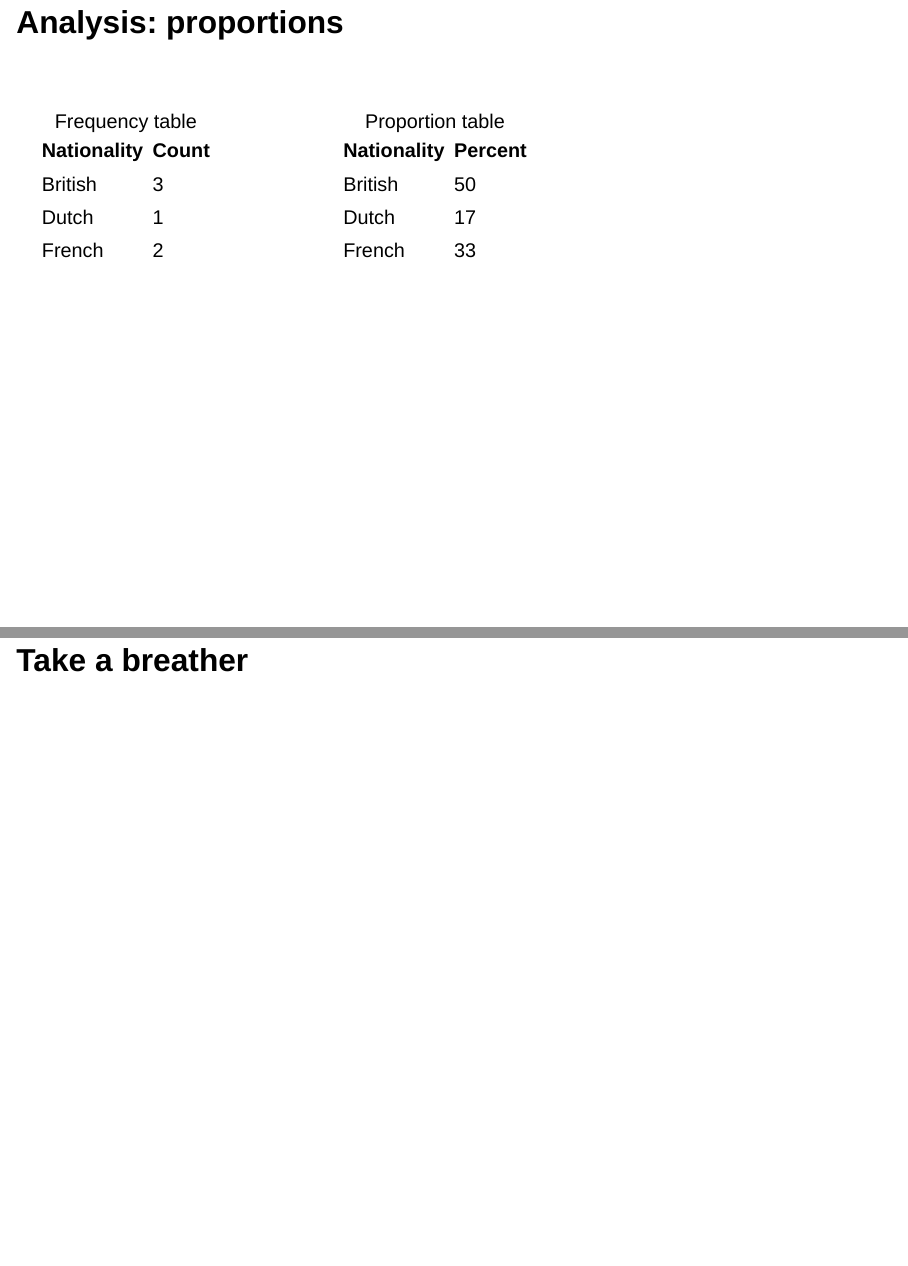
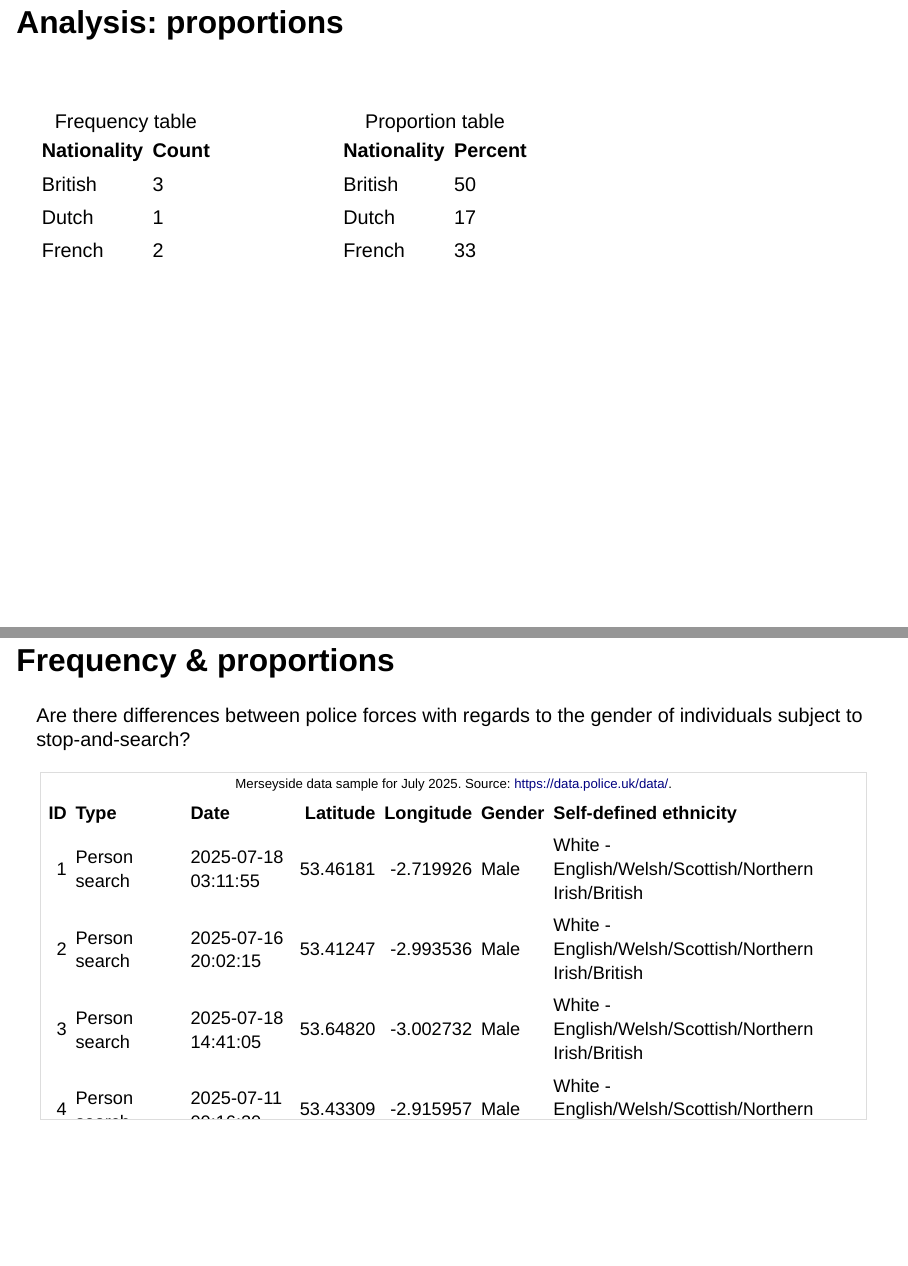
Before and after one commit to langtonhugh/CRIM20441_slides, a Quarto document (2.1.qmd): pages 9 and 10 of 22 before the commit and pages 9 and 11 of 21 after it, joined at a grey line. Rendered offline with R 4.5, knitr and Pandoc in place of Quarto, with nearby package versions; drawn as Slidy slides in place of the format the file asks for; code that draws random numbers runs with fixed seeds of ours.

Commit message:
re-render week 2

```diff
--- a/2.1.qmd
+++ b/2.1.qmd
@@ -178,8 +178,6 @@ freq_df %>%
 :::
 
 :::
-
-## Take a breather
 
 ## Frequency & proportions
 
```
Also changed, not shown: 2.1.html, 2.2.html.
